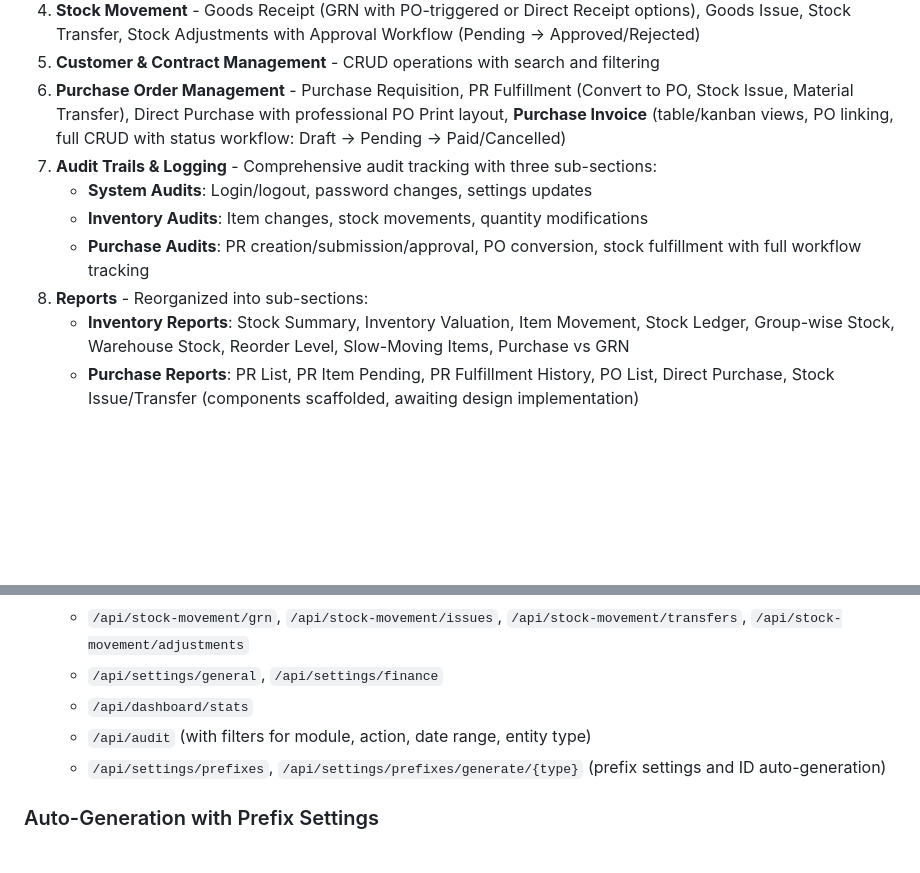
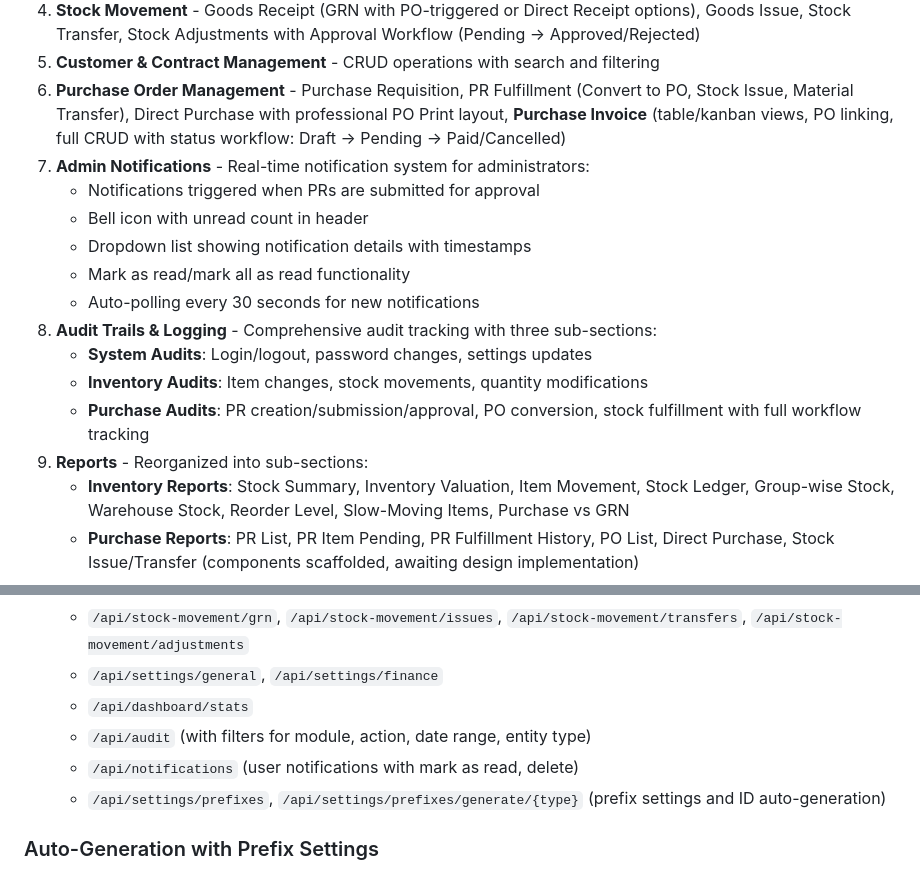
Before and after one commit to hubjoltd/haosystem, a Markdown page: replit.md, 2 parts joined by grey strips. GitHub-like rendering; blank space fills up the shorter version.

Commit message:
Add a real-time admin notification system for purchase requisitions
Update replit.md to include new API endpoint for user notifications and describe the admin notification system.

Replit-Commit-Author: Agent
Replit-Commit-Session-Id: 232a3c7d-b2ba-4240-8223-86822a42ca5a
Replit-Commit-Checkpoint-Type: full_checkpoint
Replit-Commit-Event-Id: 14dc7de1-476d-43e7-91d5-61333d0f5438
Replit-Commit-Screenshot-Url: https://storage.googleapis.com/screenshot-production-us-central1/bbfcf286-c23a-40c5-b113-e35170915bc4/232a3c7d-b2ba-4240-8223-86822a42ca5a/2AVCOS7
Replit-Helium-Checkpoint-Created: true

```diff
--- a/replit.md
+++ b/replit.md
@@ -43,11 +43,17 @@ The application uses a hierarchical component structure:
 4. **Stock Movement** - Goods Receipt (GRN with PO-triggered or Direct Receipt options), Goods Issue, Stock Transfer, Stock Adjustments with Approval Workflow (Pending -> Approved/Rejected)
 5. **Customer & Contract Management** - CRUD operations with search and filtering
 6. **Purchase Order Management** - Purchase Requisition, PR Fulfillment (Convert to PO, Stock Issue, Material Transfer), Direct Purchase with professional PO Print layout, **Purchase Invoice** (table/kanban views, PO linking, full CRUD with status workflow: Draft -> Pending -> Paid/Cancelled)
-7. **Audit Trails & Logging** - Comprehensive audit tracking with three sub-sections:
+7. **Admin Notifications** - Real-time notification system for administrators:
+   - Notifications triggered when PRs are submitted for approval
+   - Bell icon with unread count in header
+   - Dropdown list showing notification details with timestamps
+   - Mark as read/mark all as read functionality
+   - Auto-polling every 30 seconds for new notifications
+8. **Audit Trails & Logging** - Comprehensive audit tracking with three sub-sections:
    - **System Audits**: Login/logout, password changes, settings updates
    - **Inventory Audits**: Item changes, stock movements, quantity modifications
    - **Purchase Audits**: PR creation/submission/approval, PO conversion, stock fulfillment with full workflow tracking
-8. **Reports** - Reorganized into sub-sections:
+9. **Reports** - Reorganized into sub-sections:
    - **Inventory Reports**: Stock Summary, Inventory Valuation, Item Movement, Stock Ledger, Group-wise Stock, Warehouse Stock, Reorder Level, Slow-Moving Items, Purchase vs GRN
    - **Purchase Reports**: PR List, PR Item Pending, PR Fulfillment History, PO List, Direct Purchase, Stock Issue/Transfer (components scaffolded, awaiting design implementation)
 
@@ -77,6 +83,7 @@ The application uses a hierarchical component structure:
   - `/api/settings/general`, `/api/settings/finance`
   - `/api/dashboard/stats`
   - `/api/audit` (with filters for module, action, date range, entity type)
+  - `/api/notifications` (user notifications with mark as read, delete)
   - `/api/settings/prefixes`, `/api/settings/prefixes/generate/{type}` (prefix settings and ID auto-generation)
 
 ### Auto-Generation with Prefix Settings
```
